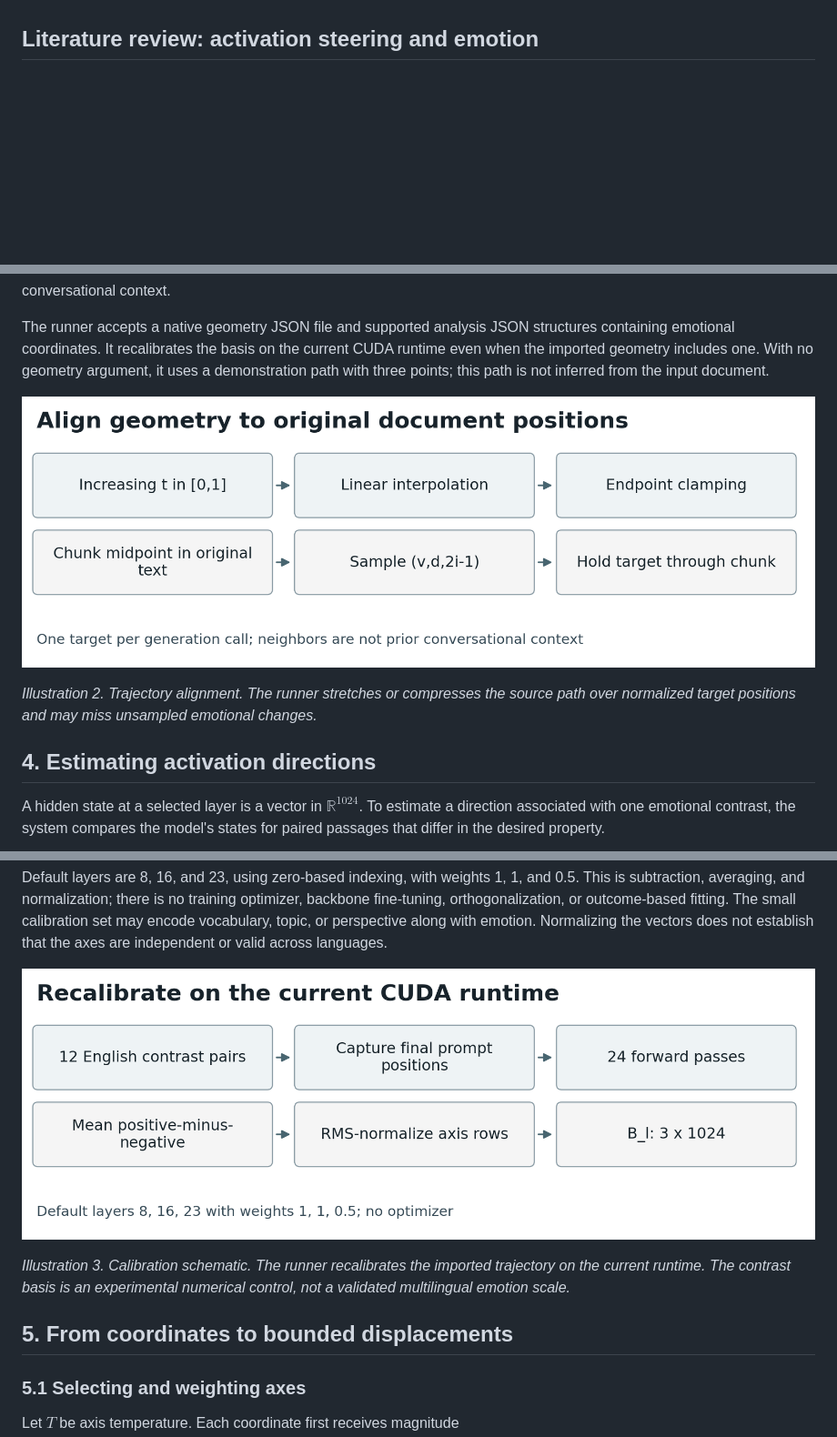
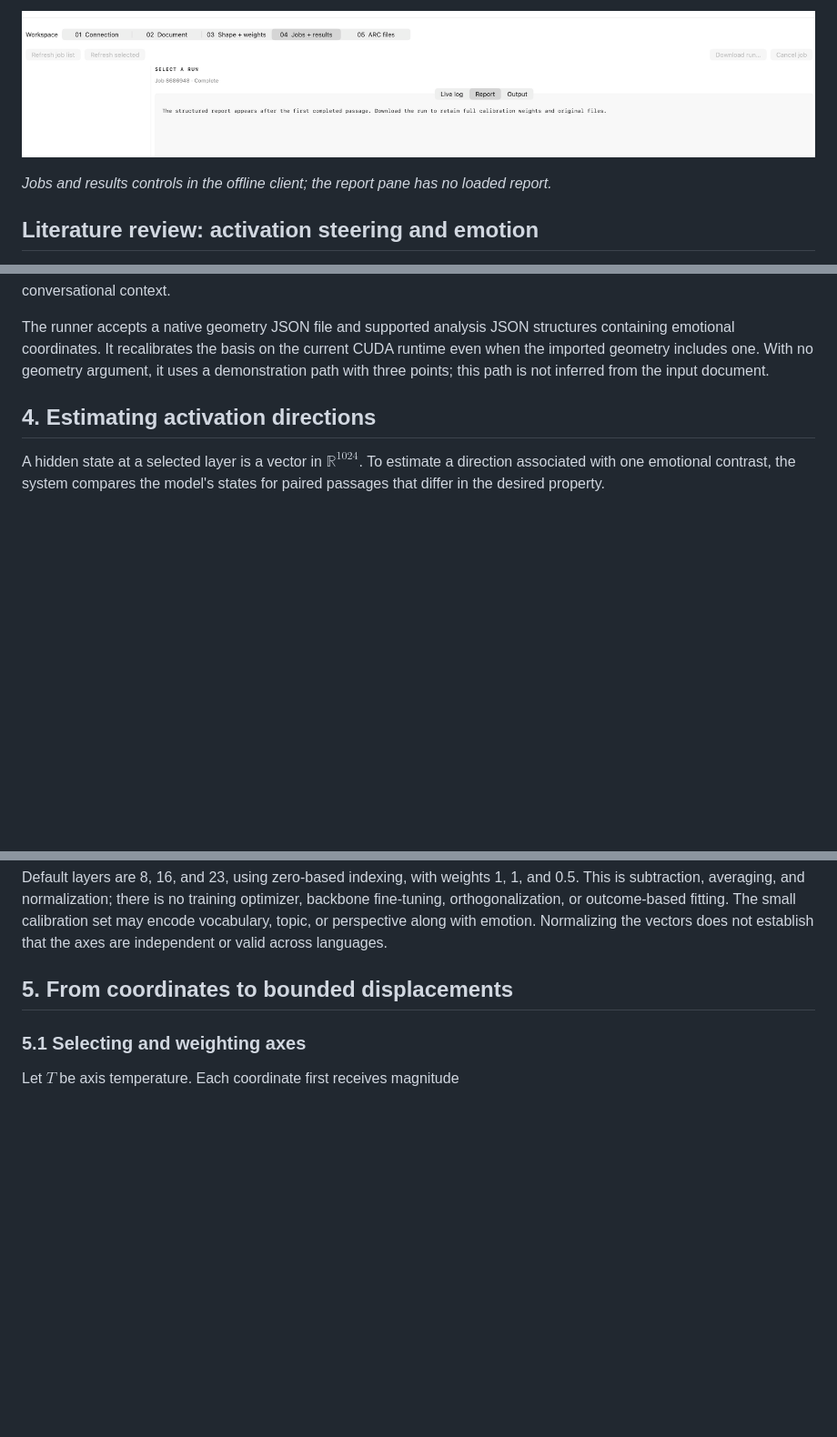
Before and after one commit to FL2744/AFFECTOR-ARC, a Markdown page: TECHNICAL_REPORT.md, 3 parts joined by grey strips. Shown at 91% size. GitHub-like rendering; pictures changed too: paper/figures/screenshot-04.png (added); blank space fills up the shorter version.

Commit message:
Illustrate technical papers with authentic application screenshots

```diff
--- a/TECHNICAL_REPORT.md
+++ b/TECHNICAL_REPORT.md
@@ -11,3 +26,6 @@ AFFECTOR-ARC is an experimental command-line system for rewriting text under a u
+![Jobs and results controls in the offline client; the report pane has no loaded report.](paper/figures/screenshot-04.png)
+
+*Jobs and results controls in the offline client; the report pane has no loaded report.*
 
 ## Literature review: activation steering and emotion
 
@@ -92,9 +110,6 @@ That target remains constant throughout generation of the chunk. A long trajecto
 
 The runner accepts a native geometry JSON file and supported analysis JSON structures containing emotional coordinates. It recalibrates the basis on the current CUDA runtime even when the imported geometry includes one. With no geometry argument, it uses a demonstration path with three points; this path is not inferred from the input document.
 
-![Align geometry to original document positions](paper/figures/illustration-02.png)
-
-*Illustration 2. Trajectory alignment. The runner stretches or compresses the source path over normalized target positions and may miss unsampled emotional changes.*
 
 ## 4. Estimating activation directions
 
@@ -124,9 +139,6 @@ The three directions form the rows of a matrix $B_\ell\in\mathbb{R}^{3\times1024
 
 Default layers are 8, 16, and 23, using zero-based indexing, with weights 1, 1, and 0.5. This is subtraction, averaging, and normalization; there is no training optimizer, backbone fine-tuning, orthogonalization, or outcome-based fitting. The small calibration set may encode vocabulary, topic, or perspective along with emotion. Normalizing the vectors does not establish that the axes are independent or valid across languages.
 
-![Recalibrate on the current CUDA runtime](paper/figures/illustration-03.png)
-
-*Illustration 3. Calibration schematic. The runner recalibrates the imported trajectory on the current runtime. The contrast basis is an experimental numerical control, not a validated multilingual emotion scale.*
 
 ## 5. From coordinates to bounded displacements
 
```
Also changed, not shown: other parts of TECHNICAL_REPORT.md (+16 -7 lines), paper/TECHNICAL_PAPER.md (+18 -12 lines), paper/source.md (+18 -12 lines), paper/figures/screenshot-01.png (added), paper/figures/screenshot-02.png (added), paper/figures/screenshot-03.png (added), 6 other files.
